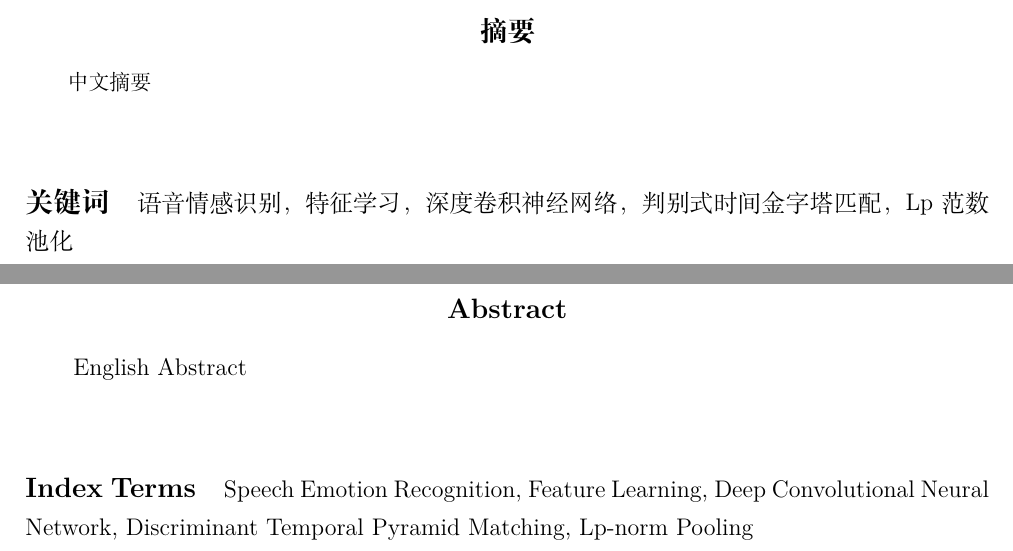
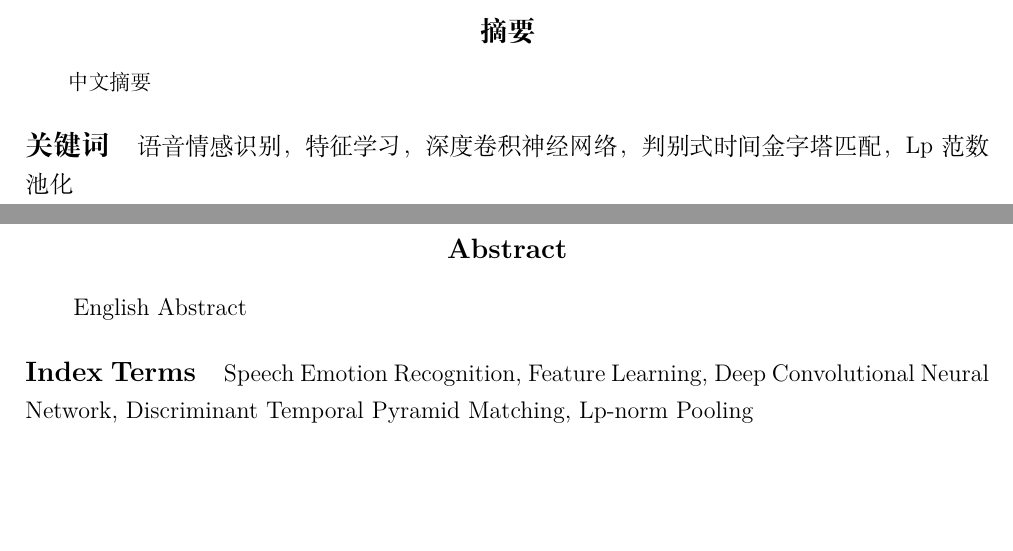
Before and after one commit to tzaiyang/NEUBachelorThesis, a LaTeX thesis (main.tex, which reads data/abstract.tex): two parts of pages 2 and 3 of 13, joined at a grey line, cut so that both start at the same text, the shorter picture padded with empty space. Compiled offline with XeLaTeX.

```diff
--- a/data/abstract.tex
+++ b/data/abstract.tex
@@ -4,7 +4,7 @@
 %Chinese
 中文摘要
 
-\vskip 1.5cm
+\vskip 0.5cm
 \noindent\zihao{4}\textbf{关键词}\quad\zihao{-4}
 语音情感识别，特征学习，深度卷积神经网络，判别式时间金字塔匹配，Lp范数池化
 
@@ -16,6 +16,6 @@
 English Abstract
 
 
-\vskip 1.5cm
+\vskip 0.5cm
 \noindent\zihao{4}\textbf{Index Terms}\quad\zihao{-4}
 Speech Emotion Recognition, Feature Learning, Deep Convolutional Neural Network, Discriminant Temporal Pyramid Matching, Lp-norm Pooling
```
Also changed, not shown: README.md, main.pdf, 1 other file.
